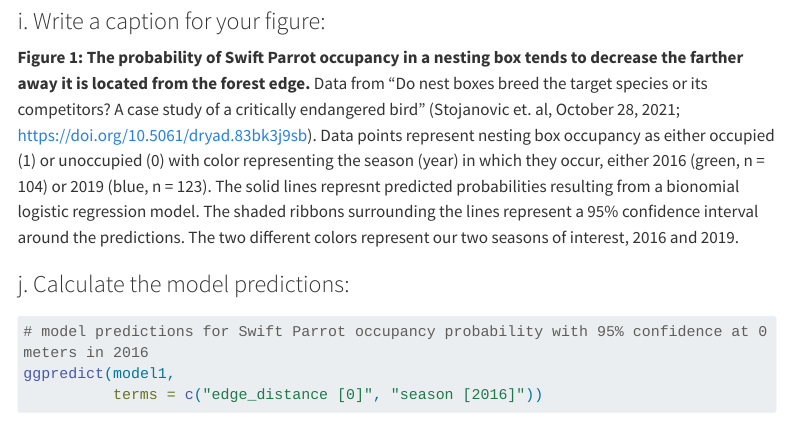
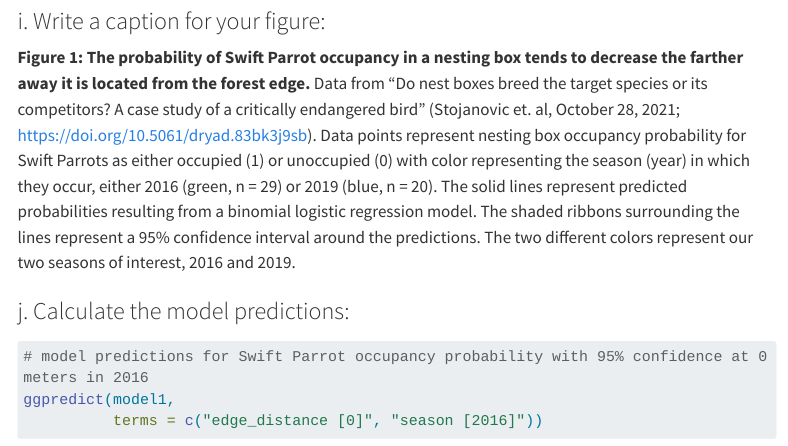
Before and after one commit to oregel714/ENVS-193DS_spring-2025_final, a Quarto document (code/193DS_final.qmd): the page in a window 1100 px wide, from 7110 px down. Rendered offline with R 4.5, knitr and Pandoc in place of Quarto, with nearby package versions; some code elsewhere in the file could not run offline; menus at the side of the page are left out; long lines of code are wrapped; column names are cleaned by a stand-in for the janitor package.

Commit message:
FINAL FINAL changes

```diff
--- a/code/193DS_final.qmd
+++ b/code/193DS_final.qmd
@@ -277,7 +277,7 @@ ggplot(clean_nb, # data frame
 
 ### i. Write a caption for your figure:
 
-**Figure 1: The probability of Swift Parrot occupancy in a nesting box tends to decrease the farther away it is located from the forest edge.**  Data from "Do nest boxes breed the target species or its competitors? A case study of a critically endangered bird" (Stojanovic et. al, October 28, 2021; https://doi.org/10.5061/dryad.83bk3j9sb). Data points represent nesting box occupancy as either occupied (1) or unoccupied (0) with color representing the season (year) in which they occur, either 2016 (green, n = 104) or 2019 (blue, n = 123). The solid lines represnt predicted probabilities resulting from a bionomial logistic regression model. The shaded ribbons surrounding the lines represent a 95% confidence interval around the predictions. The two different colors represent our two seasons of interest, 2016 and 2019.
+**Figure 1: The probability of Swift Parrot occupancy in a nesting box tends to decrease the farther away it is located from the forest edge.**  Data from "Do nest boxes breed the target species or its competitors? A case study of a critically endangered bird" (Stojanovic et. al, October 28, 2021; https://doi.org/10.5061/dryad.83bk3j9sb). Data points represent nesting box occupancy probability for Swift Parrots as either occupied (1) or unoccupied (0) with color representing the season (year) in which they occur, either 2016 (green, n = 29) or 2019 (blue, n = 20). The solid lines represent predicted probabilities resulting from a binomial logistic regression model. The shaded ribbons surrounding the lines represent a 95% confidence interval around the predictions. The two different colors represent our two seasons of interest, 2016 and 2019.
 
 ### j. Calculate the model predictions:
 
```
